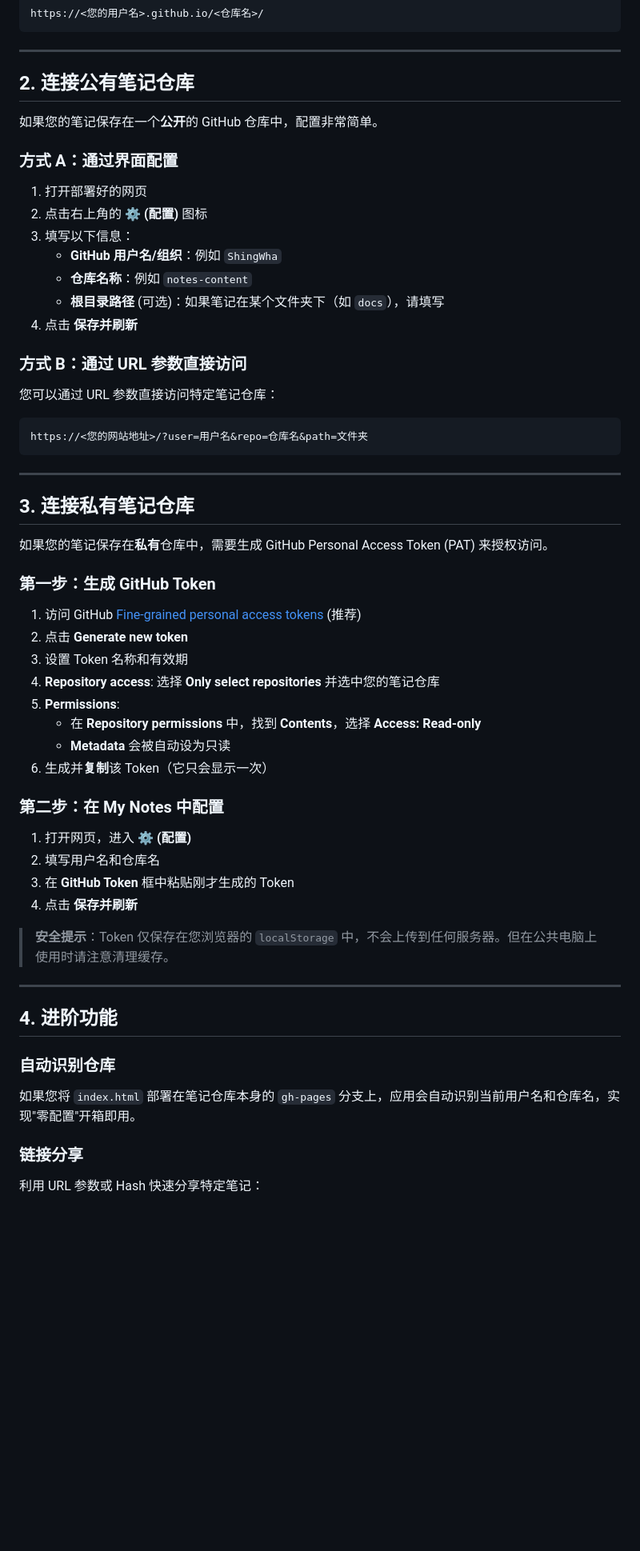
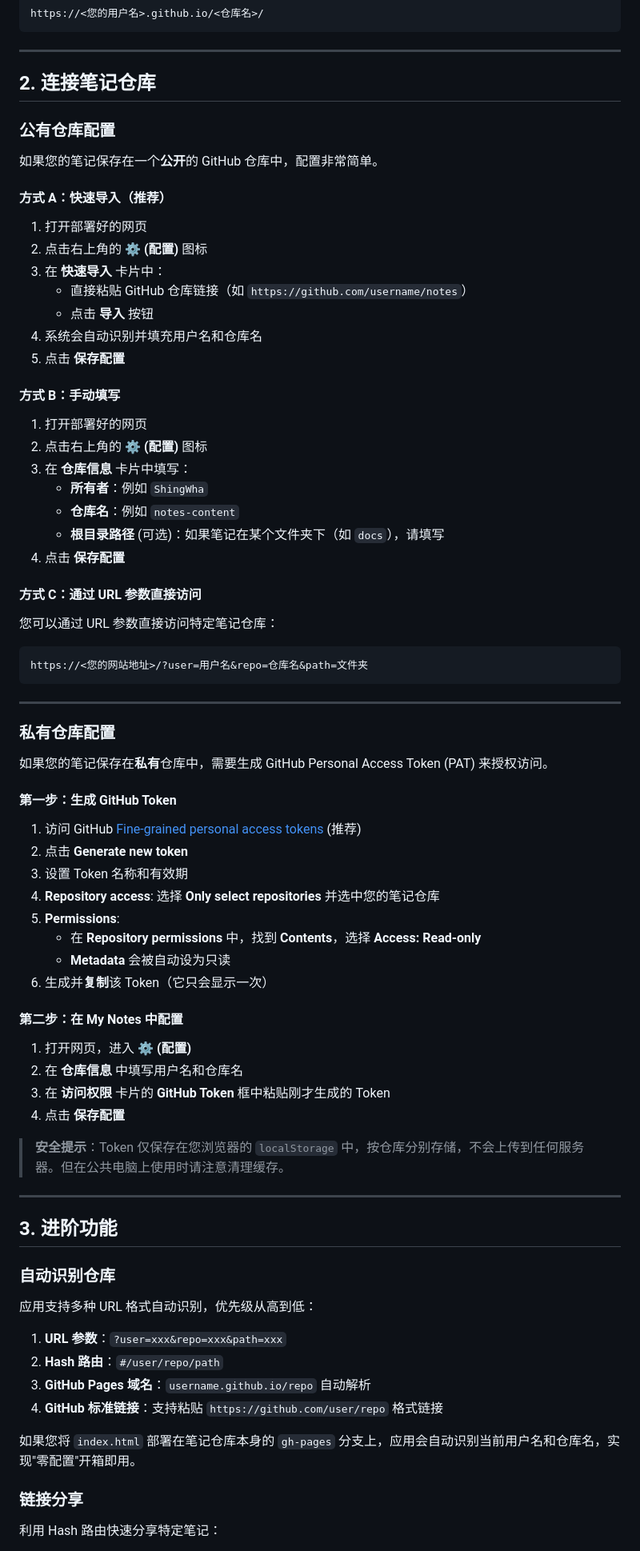
Before and after one commit to Shingwha/my-notes, a Markdown page: 部署教程.md, the part around one of its changes. Shown at 80% size. GitHub-like rendering; blank space fills up the shorter version.

```diff
--- a/部署教程.md
+++ b/部署教程.md
@@ -56,21 +62,33 @@ https://<您的用户名>.github.io/<仓库名>/
 
 ---
 
-## 2. 连接公有笔记仓库
+## 2. 连接笔记仓库
+
+### 公有仓库配置
 
 如果您的笔记保存在一个**公开**的 GitHub 仓库中，配置非常简单。
 
-### 方式 A：通过界面配置
+#### 方式 A：快速导入（推荐）
 
 1. 打开部署好的网页
 2. 点击右上角的 **⚙ (配置)** 图标
-3. 填写以下信息：
-   - **GitHub 用户名/组织**：例如 `ShingWha`
-   - **仓库名称**：例如 `notes-content`
+3. 在 **快速导入** 卡片中：
+   - 直接粘贴 GitHub 仓库链接（如 `https://github.com/username/notes`）
+   - 点击 **导入** 按钮
+4. 系统会自动识别并填充用户名和仓库名
+5. 点击 **保存配置**
+
+#### 方式 B：手动填写
+
+1. 打开部署好的网页
+2. 点击右上角的 **⚙ (配置)** 图标
+3. 在 **仓库信息** 卡片中填写：
+   - **所有者**：例如 `ShingWha`
+   - **仓库名**：例如 `notes-content`
    - **根目录路径** (可选)：如果笔记在某个文件夹下（如 `docs`），请填写
-4. 点击 **保存并刷新**
+4. 点击 **保存配置**
 
-### 方式 B：通过 URL 参数直接访问
+#### 方式 C：通过 URL 参数直接访问
 
 您可以通过 URL 参数直接访问特定笔记仓库：
 
@@ -80,11 +98,11 @@ https://<您的网站地址>/?user=用户名&repo=仓库名&path=文件夹
 
 ---
 
-## 3. 连接私有笔记仓库
+### 私有仓库配置
 
 如果您的笔记保存在**私有**仓库中，需要生成 GitHub Personal Access Token (PAT) 来授权访问。
 
-### 第一步：生成 GitHub Token
+#### 第一步：生成 GitHub Token
 
 1. 访问 GitHub [Fine-grained personal access tokens](https://github.com/settings/tokens?type=beta) (推荐)
 2. 点击 **Generate new token**
@@ -95,24 +113,31 @@ https://<您的网站地址>/?user=用户名&repo=仓库名&path=文件夹
    - **Metadata** 会被自动设为只读
 6. 生成并**复制**该 Token（它只会显示一次）
 
-### 第二步：在 My Notes 中配置
+#### 第二步：在 My Notes 中配置
 
 1. 打开网页，进入 **⚙ (配置)**
-2. 填写用户名和仓库名
-3. 在 **GitHub Token** 框中粘贴刚才生成的 Token
-4. 点击 **保存并刷新**
+2. 在 **仓库信息** 中填写用户名和仓库名
+3. 在 **访问权限** 卡片的 **GitHub Token** 框中粘贴刚才生成的 Token
+4. 点击 **保存配置**
 
-> **安全提示**：Token 仅保存在您浏览器的 `localStorage` 中，不会上传到任何服务器。但在公共电脑上使用时请注意清理缓存。
+> **安全提示**：Token 仅保存在您浏览器的 `localStorage` 中，按仓库分别存储，不会上传到任何服务器。但在公共电脑上使用时请注意清理缓存。
 
 ---
 
-## 4. 进阶功能
+## 3. 进阶功能
 
 ### 自动识别仓库
+
+应用支持多种 URL 格式自动识别，优先级从高到低：
+
+1. **URL 参数**：`?user=xxx&repo=xxx&path=xxx`
+2. **Hash 路由**：`#/user/repo/path`
+3. **GitHub Pages 域名**：`username.github.io/repo` 自动解析
+4. **GitHub 标准链接**：支持粘贴 `https://github.com/user/repo` 格式链接
 
 如果您将 `index.html` 部署在笔记仓库本身的 `gh-pages` 分支上，应用会自动识别当前用户名和仓库名，实现"零配置"开箱即用。
 
 ### 链接分享
 
-利用 URL 参数或 Hash 快速分享特定笔记：
+利用 Hash 路由快速分享特定笔记：
 
```
Also changed, not shown: other parts of 部署教程.md (+31 -14 lines).
